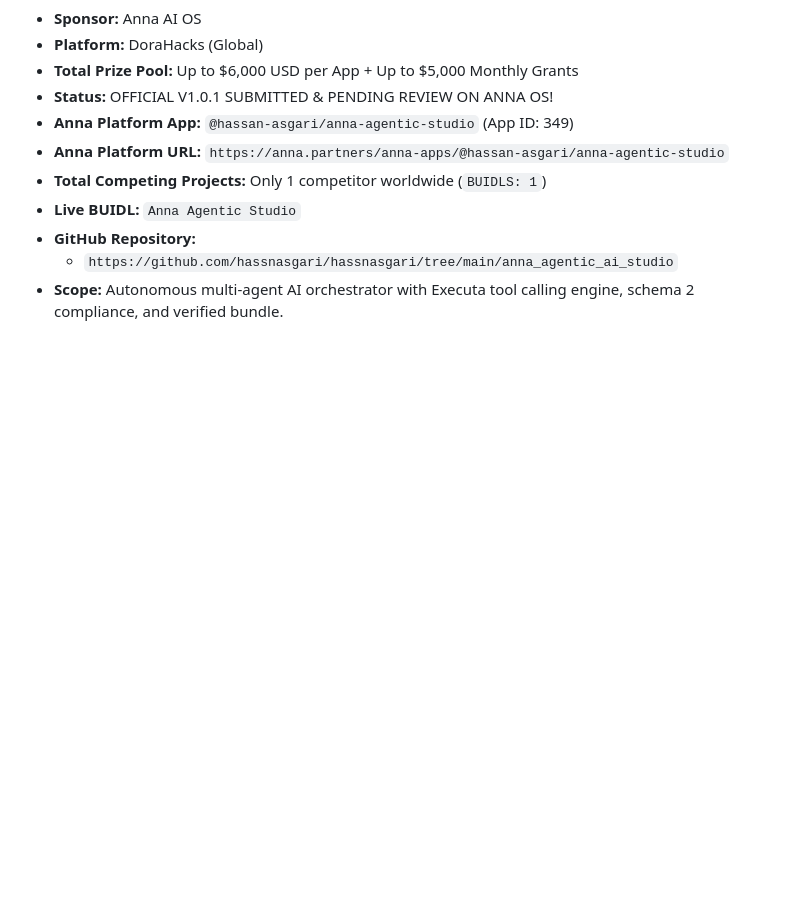
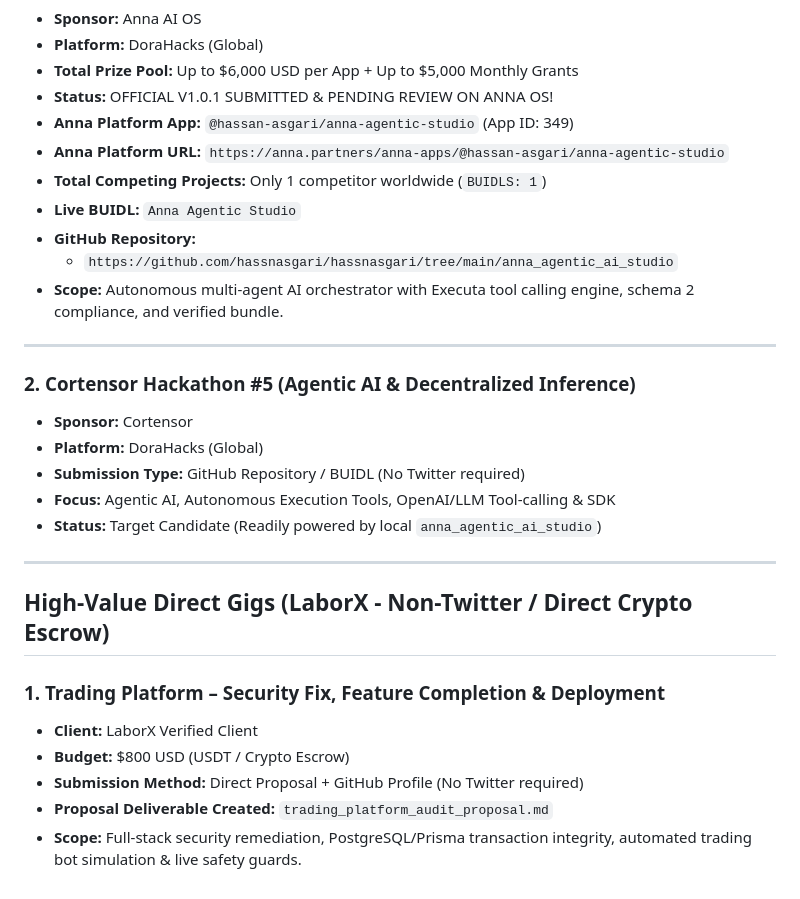
Before and after one commit to hassnasgari/hassnasgari, a Markdown page: ACTIVE_JOB.md, the part around the change. GitHub-like rendering; blank space fills up the shorter version.

Commit message:
Add high-value non-Twitter targets: Trading Platform Audit & Cortensor Hackathon

```diff
--- a/ACTIVE_JOB.md
+++ b/ACTIVE_JOB.md
@@ -155,3 +155,23 @@
 - **GitHub Repository:**
   - `https://github.com/hassnasgari/hassnasgari/tree/main/anna_agentic_ai_studio`
 - **Scope:** Autonomous multi-agent AI orchestrator with Executa tool calling engine, schema 2 compliance, and verified bundle.
+
+---
+
+### 2. Cortensor Hackathon #5 (Agentic AI & Decentralized Inference)
+- **Sponsor:** Cortensor
+- **Platform:** DoraHacks (Global)
+- **Submission Type:** GitHub Repository / BUIDL (No Twitter required)
+- **Focus:** Agentic AI, Autonomous Execution Tools, OpenAI/LLM Tool-calling & SDK
+- **Status:** Target Candidate (Readily powered by local `anna_agentic_ai_studio`)
+
+---
+
+## High-Value Direct Gigs (LaborX - Non-Twitter / Direct Crypto Escrow)
+
+### 1. Trading Platform – Security Fix, Feature Completion & Deployment
+- **Client:** LaborX Verified Client
+- **Budget:** $800 USD (USDT / Crypto Escrow)
+- **Submission Method:** Direct Proposal + GitHub Profile (No Twitter required)
+- **Proposal Deliverable Created:** `trading_platform_audit_proposal.md`
+- **Scope:** Full-stack security remediation, PostgreSQL/Prisma transaction integrity, automated trading bot simulation & live safety guards.
```
Also changed, not shown: trading_platform_audit_proposal.md (added, +38 -0 lines).
